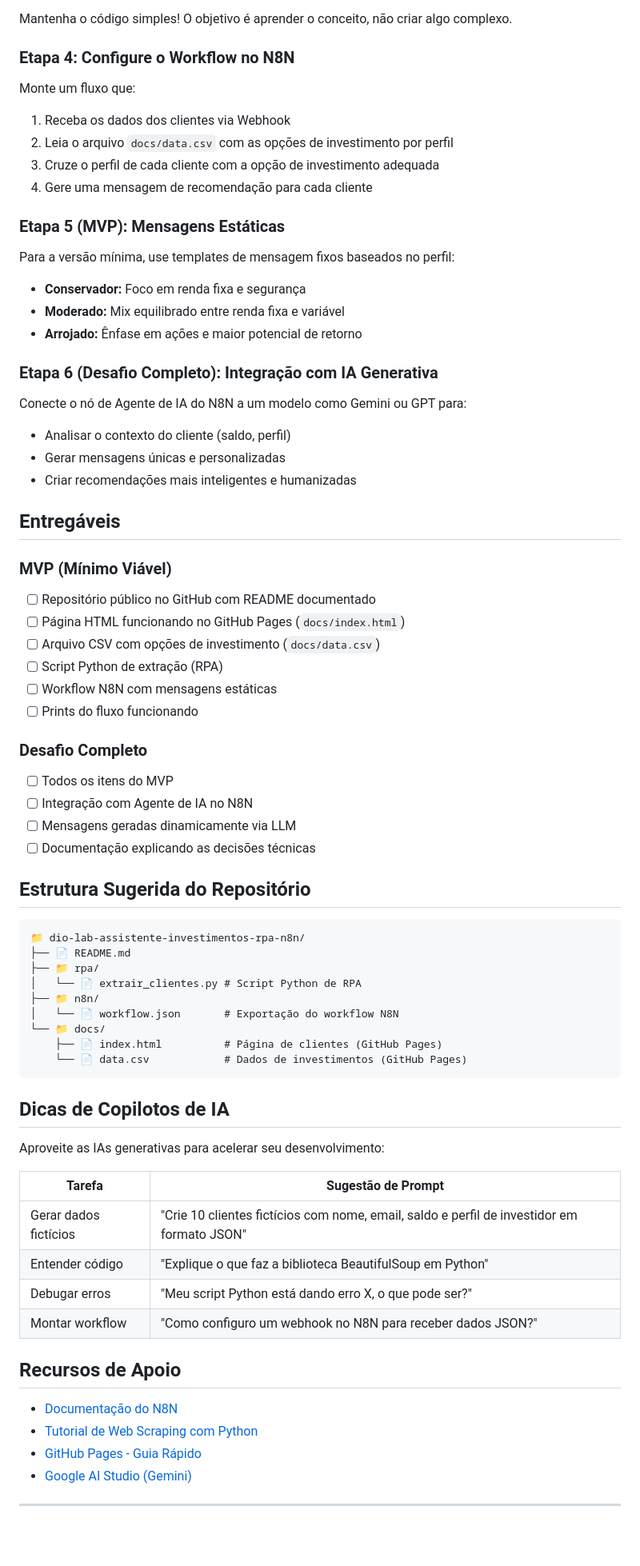
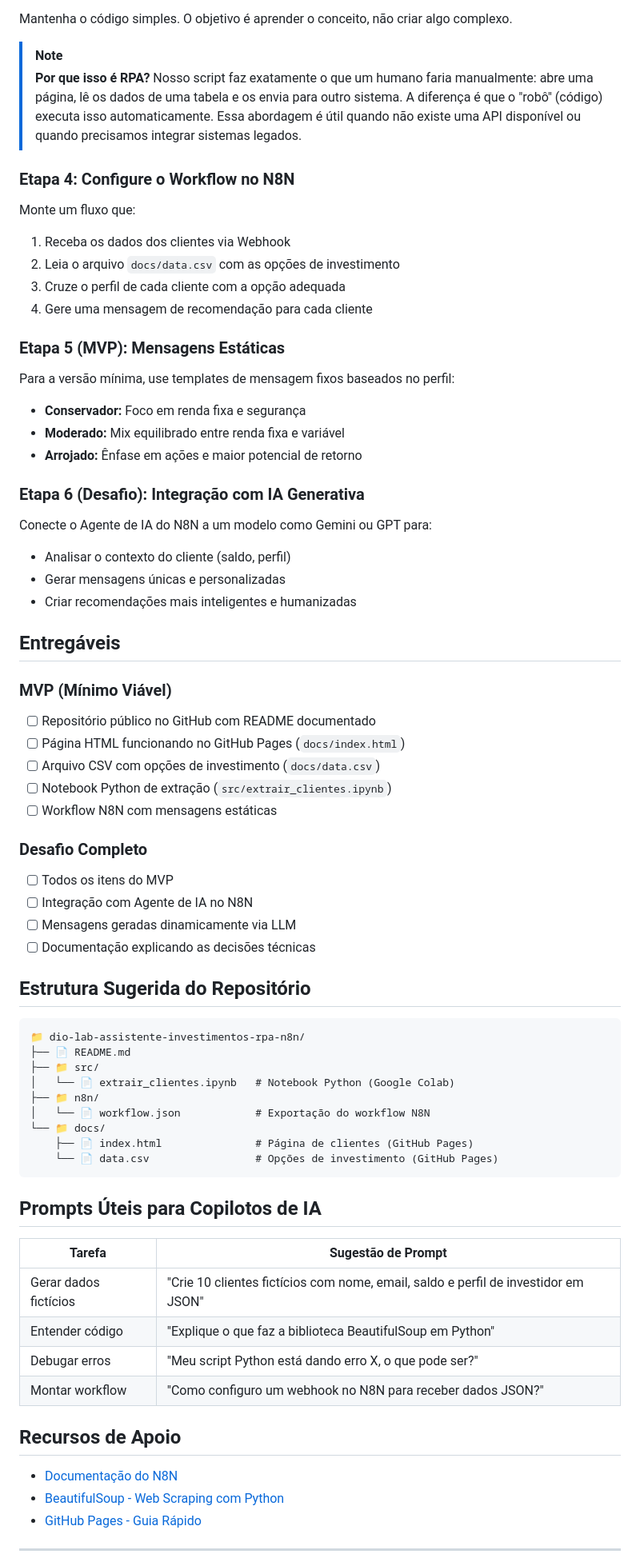
Before and after one commit to digitalinnovationone/dio-lab-assistente-investimentos-rpa-n8n, a Markdown page: README.md, the part around one of its changes. Shown at 80% size. GitHub-like rendering; blank space fills up the shorter version.

Commit message:
Improve clarity and consistency in README.md
Refine text for clarity and consistency throughout the README, including project description, objectives, and instructions.

````diff
--- a/README.md
+++ b/README.md
@@ -102,14 +103,17 @@ Crie um script Python básico que:
 3. Envie os dados em formato JSON para o webhook do N8N
 
-Mantenha o código simples! O objetivo é aprender o conceito, não criar algo complexo.
+Mantenha o código simples. O objetivo é aprender o conceito, não criar algo complexo.
+
+> [!NOTE]
+> **Por que isso é RPA?** Nosso script faz exatamente o que um humano faria manualmente: abre uma página, lê os dados de uma tabela e os envia para outro sistema. A diferença é que o "robô" (código) executa isso automaticamente. Essa abordagem é útil quando não existe uma API disponível ou quando precisamos integrar sistemas legados.
 
 ### Etapa 4: Configure o Workflow no N8N
 
 Monte um fluxo que:
 
 1. Receba os dados dos clientes via Webhook
-2. Leia o arquivo `docs/data.csv` com as opções de investimento por perfil
-3. Cruze o perfil de cada cliente com a opção de investimento adequada
+2. Leia o arquivo `docs/data.csv` com as opções de investimento
+3. Cruze o perfil de cada cliente com a opção adequada
 4. Gere uma mensagem de recomendação para cada cliente
 
 ### Etapa 5 (MVP): Mensagens Estáticas
@@ -120,9 +124,9 @@ Para a versão mínima, use templates de mensagem fixos baseados no perfil:
 - **Moderado:** Mix equilibrado entre renda fixa e variável
 - **Arrojado:** Ênfase em ações e maior potencial de retorno
 
-### Etapa 6 (Desafio Completo): Integração com IA Generativa
+### Etapa 6 (Desafio): Integração com IA Generativa
 
-Conecte o nó de Agente de IA do N8N a um modelo como Gemini ou GPT para:
+Conecte o Agente de IA do N8N a um modelo como Gemini ou GPT para:
 
 - Analisar o contexto do cliente (saldo, perfil)
 - Gerar mensagens únicas e personalizadas
@@ -135,9 +139,8 @@ Conecte o nó de Agente de IA do N8N a um modelo como Gemini ou GPT para:
 - [ ] Repositório público no GitHub com README documentado
 - [ ] Página HTML funcionando no GitHub Pages (`docs/index.html`)
 - [ ] Arquivo CSV com opções de investimento (`docs/data.csv`)
-- [ ] Script Python de extração (RPA)
+- [ ] Notebook Python de extração (`src/extrair_clientes.ipynb`)
 - [ ] Workflow N8N com mensagens estáticas
-- [ ] Prints do fluxo funcionando
 
 ### Desafio Completo
 
@@ -151,22 +154,20 @@ Conecte o nó de Agente de IA do N8N a um modelo como Gemini ou GPT para:
 ```
 📁 dio-lab-assistente-investimentos-rpa-n8n/
 ├── 📄 README.md
-├── 📁 rpa/
-│   └── 📄 extrair_clientes.py # Script Python de RPA
+├── 📁 src/
+│   └── 📄 extrair_clientes.ipynb   # Notebook Python (Google Colab)
 ├── 📁 n8n/
-│   └── 📄 workflow.json       # Exportação do workflow N8N
+│   └── 📄 workflow.json            # Exportação do workflow N8N
 └── 📁 docs/
-    ├── 📄 index.html          # Página de clientes (GitHub Pages)
-    └── 📄 data.csv            # Dados de investimentos (GitHub Pages)
+    ├── 📄 index.html               # Página de clientes (GitHub Pages)
+    └── 📄 data.csv                 # Opções de investimento (GitHub Pages)
 ```
 
-## Dicas de Copilotos de IA
-
-Aproveite as IAs generativas para acelerar seu desenvolvimento:
+## Prompts Úteis para Copilotos de IA
 
 | Tarefa | Sugestão de Prompt |
 |--------|-------------------|
-| Gerar dados fictícios | "Crie 10 clientes fictícios com nome, email, saldo e perfil de investidor em formato JSON" |
+| Gerar dados fictícios | "Crie 10 clientes fictícios com nome, email, saldo e perfil de investidor em JSON" |
 | Entender código | "Explique o que faz a biblioteca BeautifulSoup em Python" |
 | Debugar erros | "Meu script Python está dando erro X, o que pode ser?" |
 | Montar workflow | "Como configuro um webhook no N8N para receber dados JSON?" |
@@ -174,9 +175,8 @@ Aproveite as IAs generativas para acelerar seu desenvolvimento:
 ## Recursos de Apoio
 
 - [Documentação do N8N](https://docs.n8n.io/)
-- [Tutorial de Web Scraping com Python](https://realpython.com/beautiful-soup-web-scraper-python/)
+- [BeautifulSoup - Web Scraping com Python](https://realpython.com/beautiful-soup-web-scraper-python/)
 - [GitHub Pages - Guia Rápido](https://pages.github.com/)
-- [Google AI Studio (Gemini)](https://aistudio.google.com/)
 
 ---
 
````
Also changed, not shown: other parts of README.md (+18 -17 lines).
